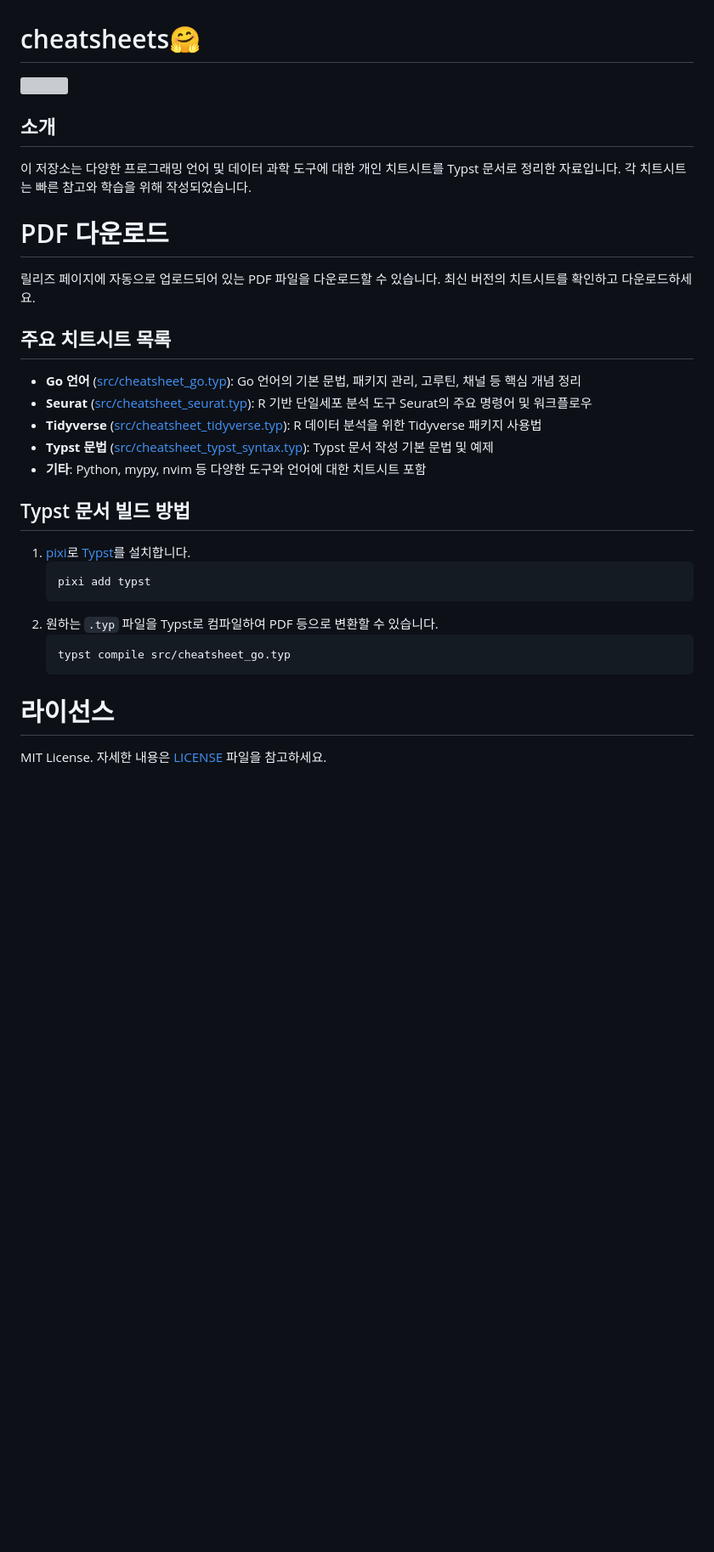
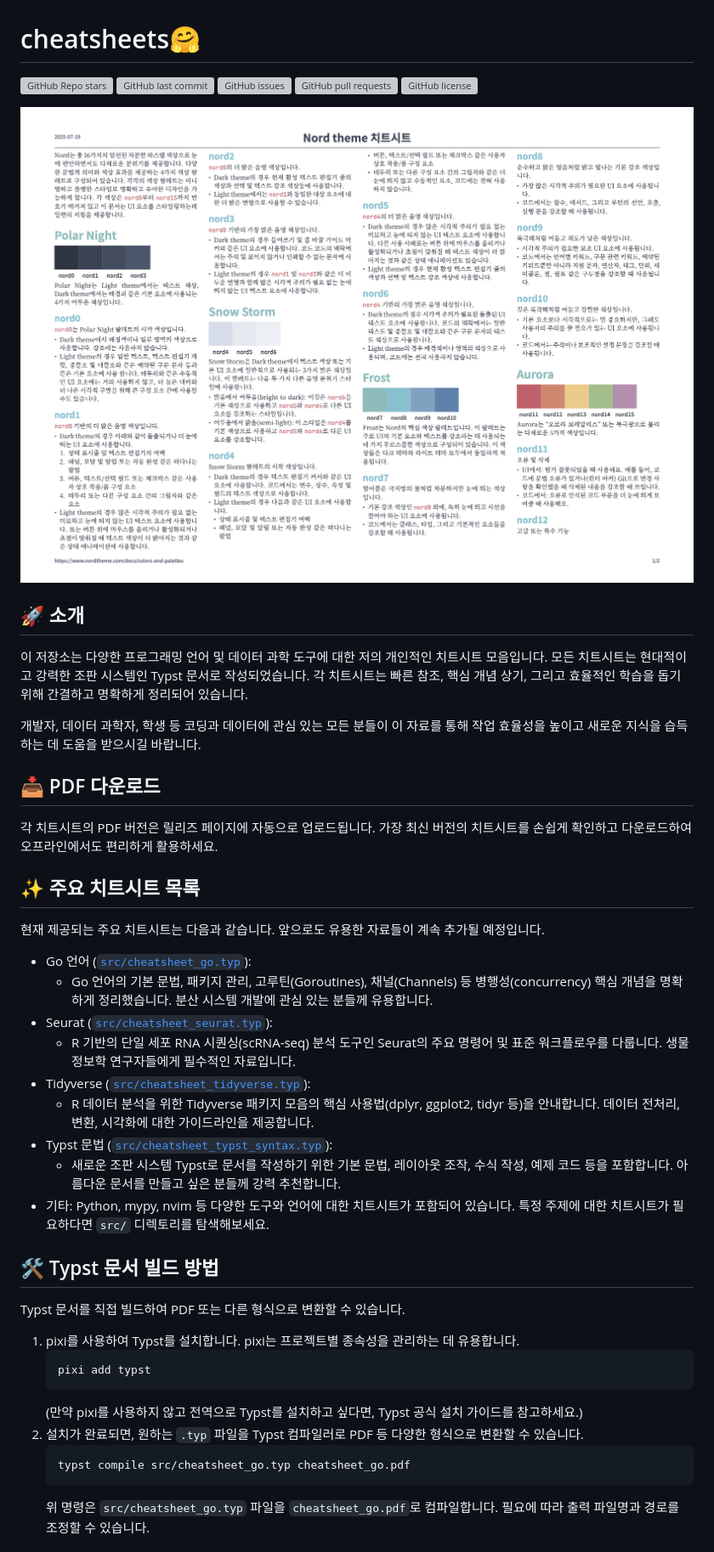
Before and after one commit to partrita/cheatsheets, a Markdown page: README.md, the part around the change printed below. Shown: that part at 85% size. Rendered like a GitHub page; pictures changed too: cheatsheet_demo.png (added); blank space fills up the shorter version; grey boxes are pictures that could not be loaded.

Commit message:
fix typo

````diff
--- a/README.md
+++ b/README.md
@@ -1,35 +1,54 @@
 # cheatsheets🤗
 
-![]("./src/images/cheatsheet_demo.png")
-
-## 소개
-
-이 저장소는 다양한 프로그래밍 언어 및 데이터 과학 도구에 대한 개인 치트시트를 Typst 문서로 정리한 자료입니다. 각 치트시트는 빠른 참고와 학습을 위해 작성되었습니다.
-
-# PDF 다운로드
-
-릴리즈 페이지에 자동으로 업로드되어 있는 PDF 파일을 다운로드할 수 있습니다. 최신 버전의 치트시트를 확인하고 다운로드하세요.
-
-## 주요 치트시트 목록
-
-- **Go 언어** ([src/cheatsheet_go.typ](src/cheatsheet_go.typ)): Go 언어의 기본 문법, 패키지 관리, 고루틴, 채널 등 핵심 개념 정리
-- **Seurat** ([src/cheatsheet_seurat.typ](src/cheatsheet_seurat.typ)): R 기반 단일세포 분석 도구 Seurat의 주요 명령어 및 워크플로우
-- **Tidyverse** ([src/cheatsheet_tidyverse.typ](src/cheatsheet_tidyverse.typ)): R 데이터 분석을 위한 Tidyverse 패키지 사용법
-- **Typst 문법** ([src/cheatsheet_typst_syntax.typ](src/cheatsheet_typst_syntax.typ)): Typst 문서 작성 기본 문법 및 예제
-- **기타**: Python, mypy, nvim 등 다양한 도구와 언어에 대한 치트시트 포함
-
-## Typst 문서 빌드 방법
-
-1. [pixi](https://prefix.dev)로 [Typst](https://typst.app)를 설치합니다.
-   ```bash
-   pixi add typst
-   ```
-2. 원하는 `.typ` 파일을 Typst로 컴파일하여 PDF 등으로 변환할 수 있습니다.
-   ```bash
-   typst compile src/cheatsheet_go.typ
-   ```
+![GitHub Repo stars](https://img.shields.io/github/stars/cheatsheets-typst/cheatsheets?style=social)
+![GitHub last commit](https://img.shields.io/github/last-commit/cheatsheets-typst/cheatsheets)
+![GitHub issues](https://img.shields.io/github/issues/cheatsheets-typst/cheatsheets)
+![GitHub pull requests](https://img.shields.io/github/issues-pr/cheatsheets-typst/cheatsheets)
+![GitHub license](https://img.shields.io/github/license/cheatsheets-typst/cheatsheets)
 
 
-# 라이선스
+![](./cheatsheet_demo.png)
 
-MIT License. 자세한 내용은 [LICENSE](./LICENSE) 파일을 참고하세요.
+## 🚀 소개
+
+이 저장소는 다양한 프로그래밍 언어 및 데이터 과학 도구에 대한 저의 개인적인 치트시트 모음입니다. 모든 치트시트는 현대적이고 강력한 조판 시스템인 Typst 문서로 작성되었습니다. 각 치트시트는 빠른 참조, 핵심 개념 상기, 그리고 효율적인 학습을 돕기 위해 간결하고 명확하게 정리되어 있습니다.
+
+개발자, 데이터 과학자, 학생 등 코딩과 데이터에 관심 있는 모든 분들이 이 자료를 통해 작업 효율성을 높이고 새로운 지식을 습득하는 데 도움을 받으시길 바랍니다.
+
+
+## 📥 PDF 다운로드
+
+각 치트시트의 PDF 버전은 릴리즈 페이지에 자동으로 업로드됩니다. 가장 최신 버전의 치트시트를 손쉽게 확인하고 다운로드하여 오프라인에서도 편리하게 활용하세요.
+
+
+## ✨ 주요 치트시트 목록
+
+현재 제공되는 주요 치트시트는 다음과 같습니다. 앞으로도 유용한 자료들이 계속 추가될 예정입니다.
+
+- Go 언어 ([`src/cheatsheet_go.typ`](src/cheatsheet_go.typ)):
+  - Go 언어의 기본 문법, 패키지 관리, 고루틴(Goroutines), 채널(Channels) 등 병행성(concurrency) 핵심 개념을 명확하게 정리했습니다. 분산 시스템 개발에 관심 있는 분들께 유용합니다.
+- Seurat ([`src/cheatsheet_seurat.typ`](src/cheatsheet_seurat.typ)):
+  - R 기반의 단일 세포 RNA 시퀀싱(scRNA-seq) 분석 도구인 Seurat의 주요 명령어 및 표준 워크플로우를 다룹니다. 생물정보학 연구자들에게 필수적인 자료입니다.
+- Tidyverse ([`src/cheatsheet_tidyverse.typ`](src/cheatsheet_tidyverse.typ)):
+  - R 데이터 분석을 위한 Tidyverse 패키지 모음의 핵심 사용법(dplyr, ggplot2, tidyr 등)을 안내합니다. 데이터 전처리, 변환, 시각화에 대한 가이드라인을 제공합니다.
+- Typst 문법 ([`src/cheatsheet_typst_syntax.typ`](src/cheatsheet_typst_syntax.typ)):
+  - 새로운 조판 시스템 Typst로 문서를 작성하기 위한 기본 문법, 레이아웃 조작, 수식 작성, 예제 코드 등을 포함합니다. 아름다운 문서를 만들고 싶은 분들께 강력 추천합니다.
+- 기타: Python, mypy, nvim 등 다양한 도구와 언어에 대한 치트시트가 포함되어 있습니다. 특정 주제에 대한 치트시트가 필요하다면 `src/` 디렉토리를 탐색해보세요.
+
+
+## 🛠️ Typst 문서 빌드 방법
+
+Typst 문서를 직접 빌드하여 PDF 또는 다른 형식으로 변환할 수 있습니다.
+
+1.  pixi를 사용하여 Typst를 설치합니다. pixi는 프로젝트별 종속성을 관리하는 데 유용합니다.
+    ```bash
+    pixi add typst
+    ```
+    (만약 pixi를 사용하지 않고 전역으로 Typst를 설치하고 싶다면, Typst 공식 설치 가이드를 참고하세요.)
+2.  설치가 완료되면, 원하는 `.typ` 파일을 Typst 컴파일러로 PDF 등 다양한 형식으로 변환할 수 있습니다.
+    ```bash
+    typst compile src/cheatsheet_go.typ cheatsheet_go.pdf
+    ```
+    위 명령은 `src/cheatsheet_go.typ` 파일을 `cheatsheet_go.pdf`로 컴파일합니다. 필요에 따라 출력 파일명과 경로를 조정할 수 있습니다.
+
+
````
Also changed, not shown: other parts of README.md (+18 -0 lines), src/images/cheatsheet_demo.png (deleted), 17 other files.
